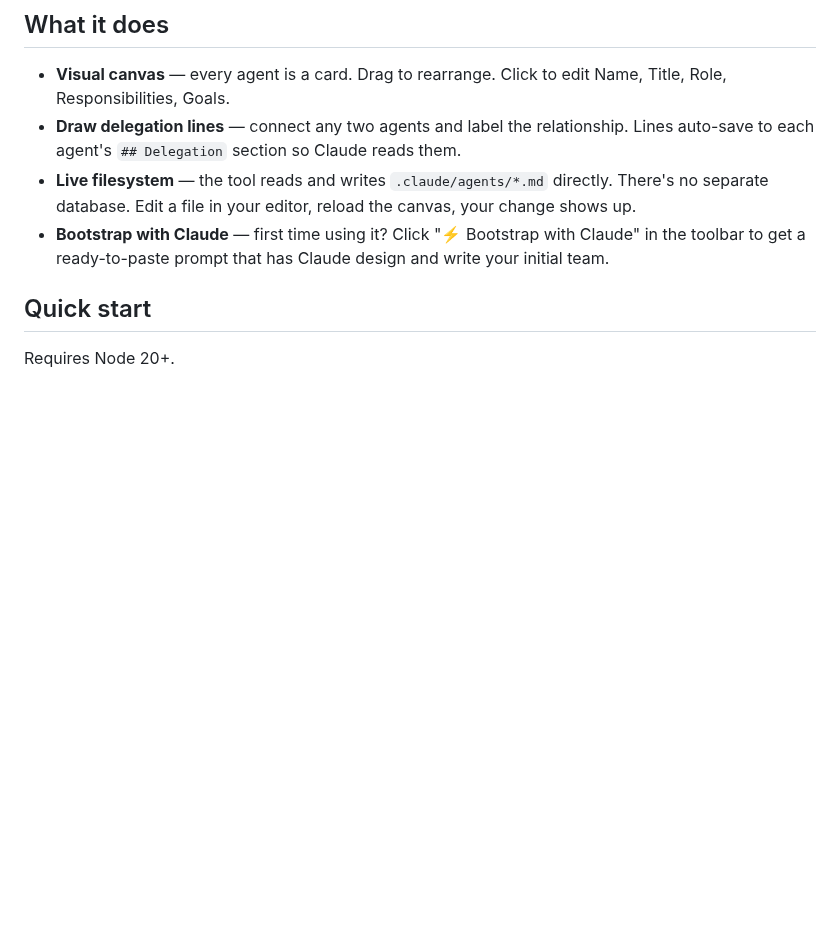
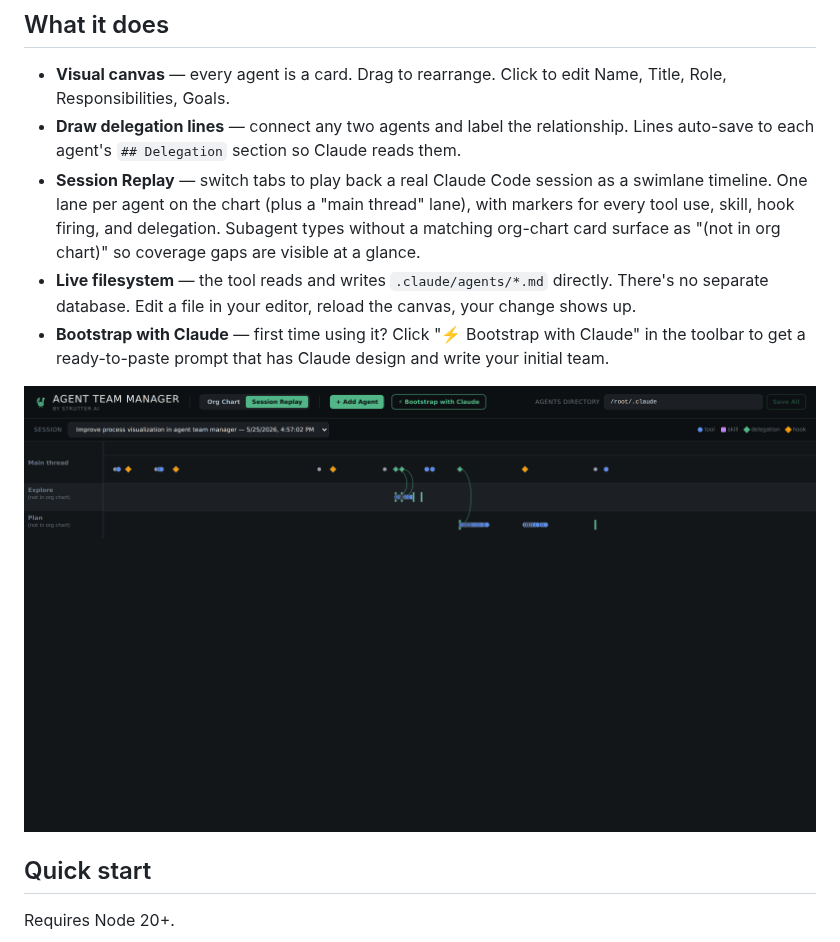
Before and after one commit to Strutterai/agent-team-manager, a Markdown page: README.md, the part around the change. Drawn GitHub-style; pictures changed too: docs/screenshot-timeline.png (added); blank space fills up the shorter version.

```diff
--- a/README.md
+++ b/README.md
@@ -14,8 +14,11 @@ Click any agent to edit Name, Title, Role, Responsibilities, Goals, and who they
 
 - **Visual canvas** — every agent is a card. Drag to rearrange. Click to edit Name, Title, Role, Responsibilities, Goals.
 - **Draw delegation lines** — connect any two agents and label the relationship. Lines auto-save to each agent's `## Delegation` section so Claude reads them.
+- **Session Replay** — switch tabs to play back a real Claude Code session as a swimlane timeline. One lane per agent on the chart (plus a "main thread" lane), with markers for every tool use, skill, hook firing, and delegation. Subagent types without a matching org-chart card surface as "(not in org chart)" so coverage gaps are visible at a glance.
 - **Live filesystem** — the tool reads and writes `.claude/agents/*.md` directly. There's no separate database. Edit a file in your editor, reload the canvas, your change shows up.
 - **Bootstrap with Claude** — first time using it? Click "⚡ Bootstrap with Claude" in the toolbar to get a ready-to-paste prompt that has Claude design and write your initial team.
+
+![Session Replay timeline](docs/screenshot-timeline.png)
 
 ## Quick start
 
```
Also changed, not shown: 13 other files.
